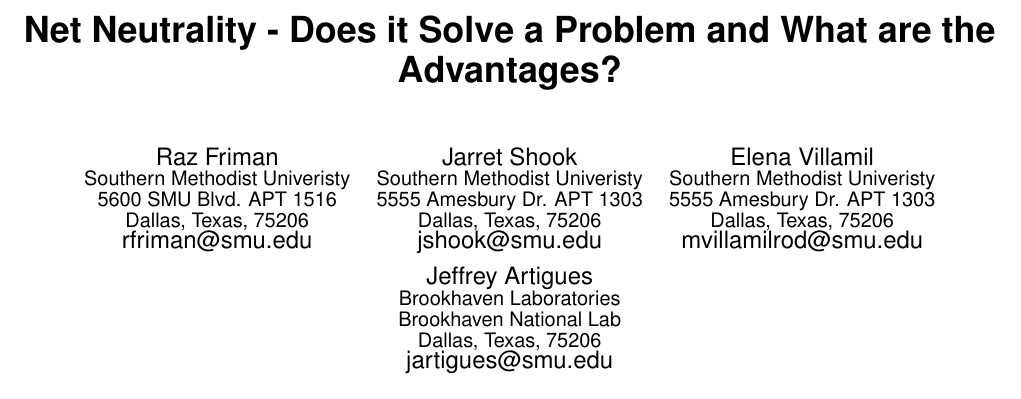
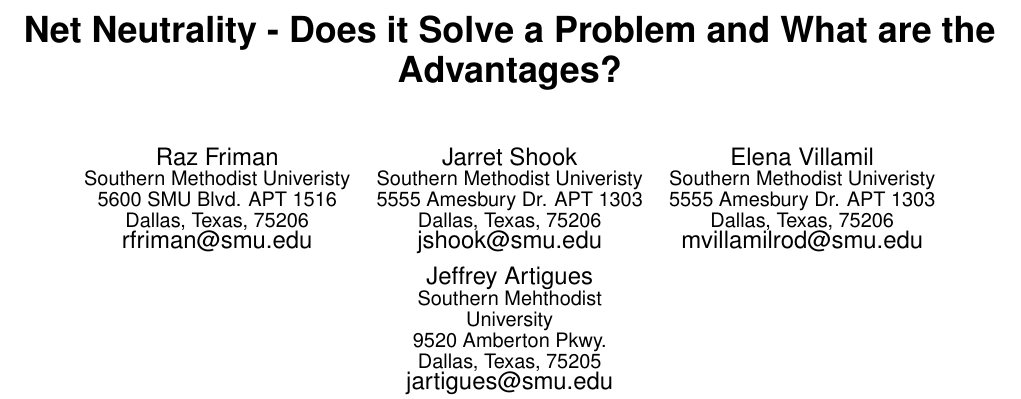
Before and after one commit to razfriman/NetNeutralityResearch, a LaTeX document (Proposal/Proposal.tex): part of page 1 of 2, cut so that both start at the same text. Compiled offline with pdfLaTeX.

Commit message:
Update Proposal.tex

```diff
--- a/Proposal/Proposal.tex
+++ b/Proposal/Proposal.tex
@@ -30,9 +30,9 @@
 	\and  % use '\and' if you need 'another row' of author names
 	% 4th. author
 	\alignauthor Jeffrey Artigues\\
-	\affaddr{Brookhaven Laboratories}\\
-	\affaddr{Brookhaven National Lab}\\
-	\affaddr{Dallas, Texas, 75206}\\
+	\affaddr{Southern Mehthodist University}\\
+	\affaddr{9520 Amberton Pkwy.}\\
+	\affaddr{Dallas, Texas, 75205}\\
 	\email{jartigues@smu.edu}
 }
 
```
